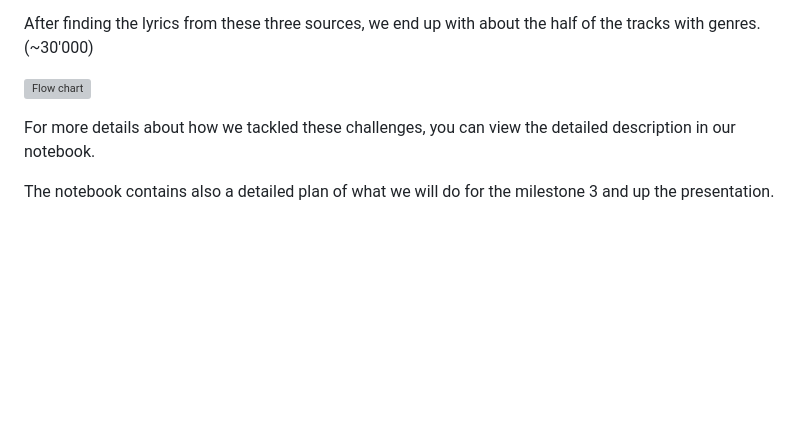
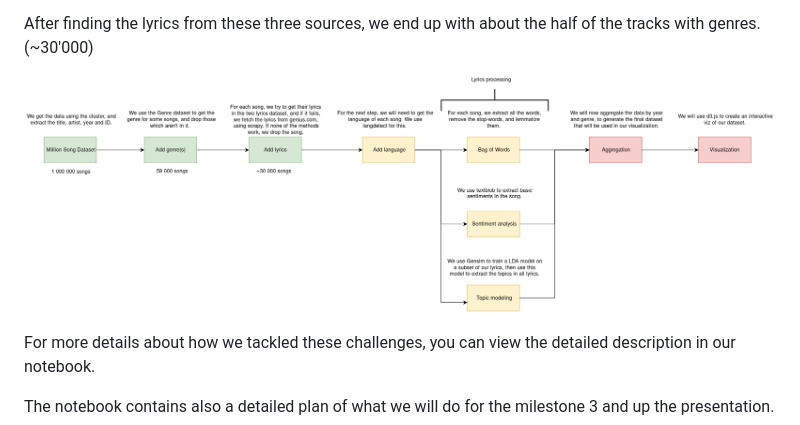
Before and after one commit to RadoslawDryzner/LeRepoDuGuerrier, a Markdown page: project/README.md, the part around the change. Rendered like a GitHub page; pictures changed too: project/pictures/pipeline.png (added); blank space fills up the shorter version; grey boxes are pictures that could not be loaded.

Commit message:
add png pipeline

```diff
--- a/project/README.md
+++ b/project/README.md
@@ -77,7 +77,7 @@ them from the genius.com website.
 After finding the lyrics from these three sources, we end up with about the half
 of the tracks with genres. (~30'000)
 
-![Flow chart](pictures/pipeline.svg)
+![Flow chart](pictures/pipeline.png)
 
 For more details about how we tackled these challenges, you can view the detailed
 description in our notebook.
```
